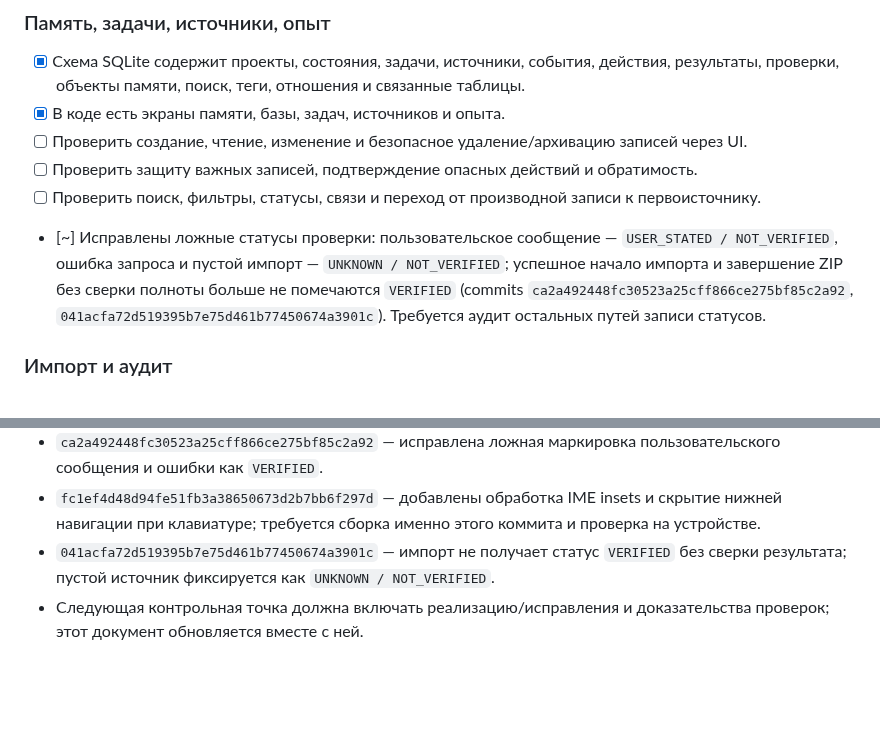
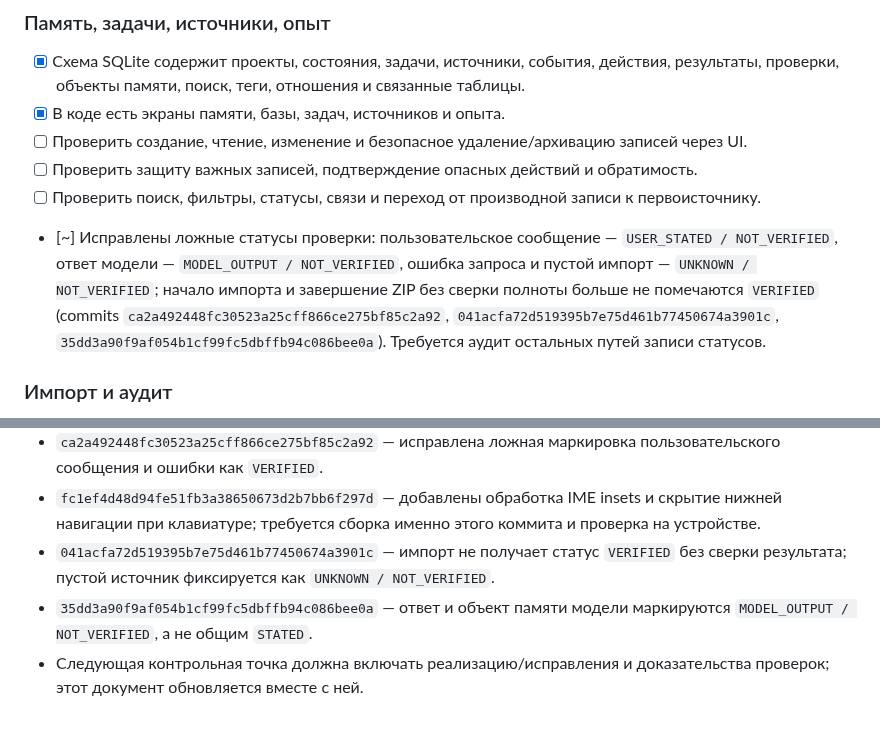
Before and after one commit to alexbotleh-oss/organism, a Markdown page: docs/PROJECT_EXECUTION_CHECKLIST.md, 2 parts joined by grey strips. GitHub-like rendering; blank space fills up the shorter version.

Commit message:
Document explicit model-output provenance status

```diff
--- a/docs/PROJECT_EXECUTION_CHECKLIST.md
+++ b/docs/PROJECT_EXECUTION_CHECKLIST.md
@@ -54,7 +54,7 @@
 - [ ] Проверить создание, чтение, изменение и безопасное удаление/архивацию записей через UI.
 - [ ] Проверить защиту важных записей, подтверждение опасных действий и обратимость.
 - [ ] Проверить поиск, фильтры, статусы, связи и переход от производной записи к первоисточнику.
-- [~] Исправлены ложные статусы проверки: пользовательское сообщение — `USER_STATED / NOT_VERIFIED`, ошибка запроса и пустой импорт — `UNKNOWN / NOT_VERIFIED`; успешное начало импорта и завершение ZIP без сверки полноты больше не помечаются `VERIFIED` (commits `ca2a492448fc30523a25cff866ce275bf85c2a92`, `041acfa72d519395b7e75d461b77450674a3901c`). Требуется аудит остальных путей записи статусов.
+- [~] Исправлены ложные статусы проверки: пользовательское сообщение — `USER_STATED / NOT_VERIFIED`, ответ модели — `MODEL_OUTPUT / NOT_VERIFIED`, ошибка запроса и пустой импорт — `UNKNOWN / NOT_VERIFIED`; начало импорта и завершение ZIP без сверки полноты больше не помечаются `VERIFIED` (commits `ca2a492448fc30523a25cff866ce275bf85c2a92`, `041acfa72d519395b7e75d461b77450674a3901c`, `35dd3a90f9af054b1cf99fc5dbffb94c086bee0a`). Требуется аудит остальных путей записи статусов.
 
 ### Импорт и аудит
 - [x] В коде есть импорт TXT/MD/PDF, URL и ChatGPT ZIP.
@@ -146,4 +146,5 @@
 - `ca2a492448fc30523a25cff866ce275bf85c2a92` — исправлена ложная маркировка пользовательского сообщения и ошибки как `VERIFIED`.
 - `fc1ef4d48d94fe51fb3a38650673d2b7bb6f297d` — добавлены обработка IME insets и скрытие нижней навигации при клавиатуре; требуется сборка именно этого коммита и проверка на устройстве.
 - `041acfa72d519395b7e75d461b77450674a3901c` — импорт не получает статус `VERIFIED` без сверки результата; пустой источник фиксируется как `UNKNOWN / NOT_VERIFIED`.
+- `35dd3a90f9af054b1cf99fc5dbffb94c086bee0a` — ответ и объект памяти модели маркируются `MODEL_OUTPUT / NOT_VERIFIED`, а не общим `STATED`.
 - Следующая контрольная точка должна включать реализацию/исправления и доказательства проверок; этот документ обновляется вместе с ней.
```
